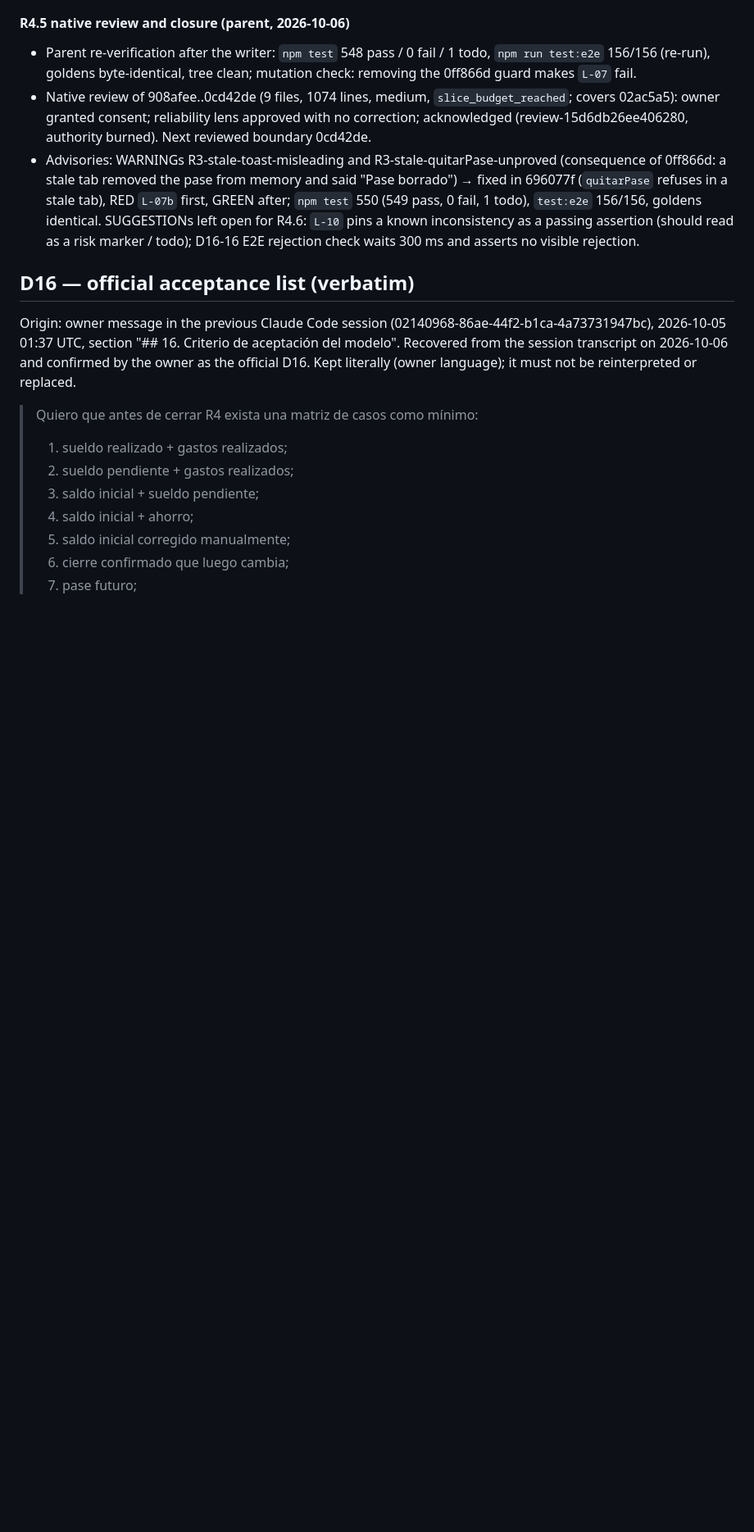
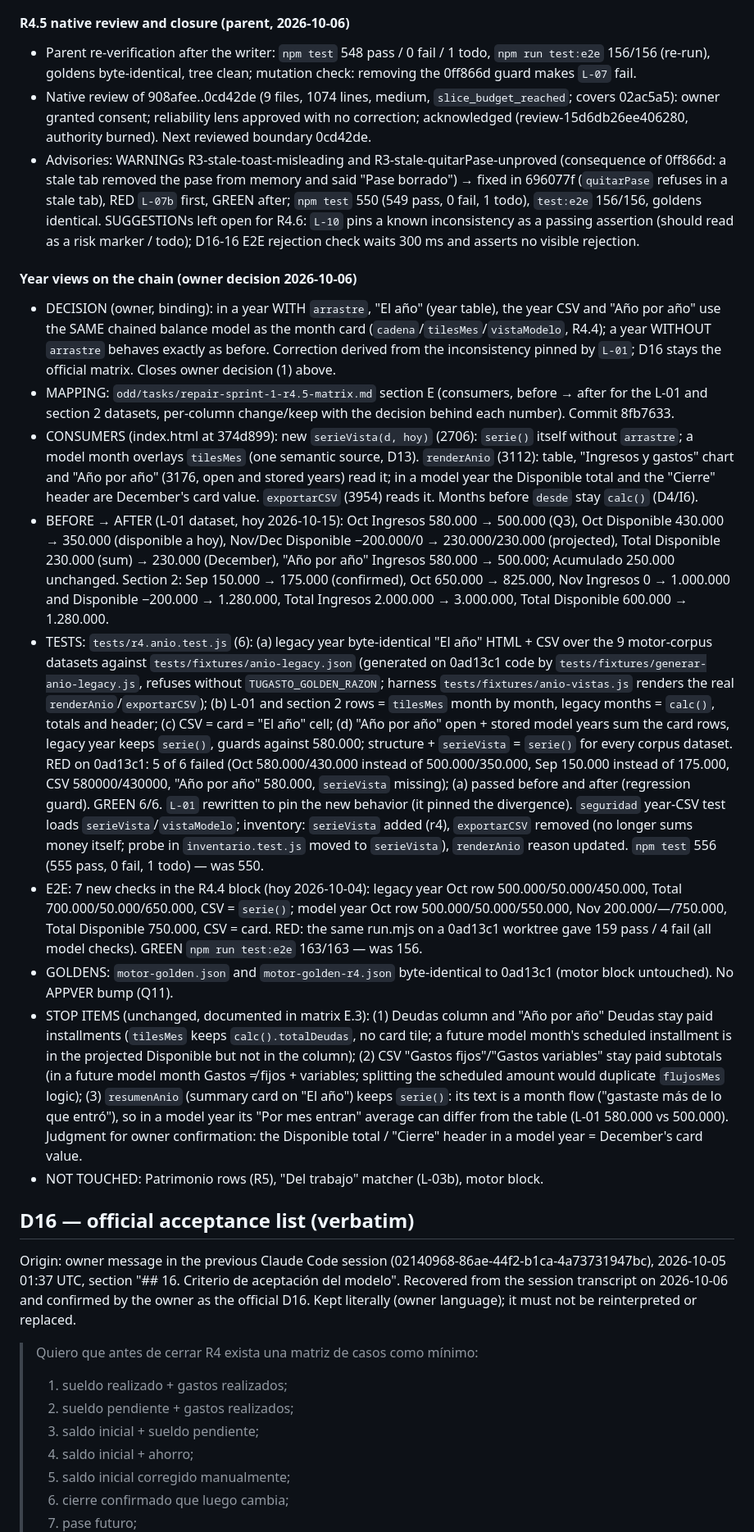
Before and after one commit to kibo-cloud/KF-kibfinanzas, a Markdown page: odd/tasks/repair-sprint-1.md, the part around the change. Shown at 82% size. Drawn GitHub-style; blank space fills up the shorter version.

Commit message:
r4.5: record year views on the chain

```diff
--- a/odd/tasks/repair-sprint-1.md
+++ b/odd/tasks/repair-sprint-1.md
@@ -504,6 +504,43 @@ implementation until the owner approves the design and answers Q1-Q15.
   known inconsistency as a passing assertion (should read as a risk marker / todo); D16-16 E2E rejection check waits 300 ms and asserts
   no visible rejection.
 
+#### Year views on the chain (owner decision 2026-10-06)
+
+- DECISION (owner, binding): in a year WITH `arrastre`, "El año" (year table), the year CSV and "Año por año" use the SAME chained
+  balance model as the month card (`cadena`/`tilesMes`/`vistaModelo`, R4.4); a year WITHOUT `arrastre` behaves exactly as before.
+  Correction derived from the inconsistency pinned by `L-01`; D16 stays the official matrix. Closes owner decision (1) above.
+- MAPPING: `odd/tasks/repair-sprint-1-r4.5-matrix.md` section E (consumers, before → after for the L-01 and section 2 datasets,
+  per-column change/keep with the decision behind each number). Commit 8fb7633.
+- CONSUMERS (index.html at 374d899): new `serieVista(d, hoy)` (2706): `serie()` itself without `arrastre`; a model month overlays
+  `tilesMes` (one semantic source, D13). `renderAnio` (3112): table, "Ingresos y gastos" chart and "Año por año" (3176, open and
+  stored years) read it; in a model year the Disponible total and the "Cierre" header are December's card value. `exportarCSV`
+  (3954) reads it. Months before `desde` stay `calc()` (D4/I6).
+- BEFORE → AFTER (L-01 dataset, hoy 2026-10-15): Oct Ingresos 580.000 → 500.000 (Q3), Oct Disponible 430.000 → 350.000 (disponible a
+  hoy), Nov/Dec Disponible −200.000/0 → 230.000/230.000 (projected), Total Disponible 230.000 (sum) → 230.000 (December), "Año por año"
+  Ingresos 580.000 → 500.000; Acumulado 250.000 unchanged. Section 2: Sep 150.000 → 175.000 (confirmed), Oct 650.000 → 825.000, Nov
+  Ingresos 0 → 1.000.000 and Disponible −200.000 → 1.280.000, Total Ingresos 2.000.000 → 3.000.000, Total Disponible 600.000 → 1.280.000.
+- TESTS: `tests/r4.anio.test.js` (6): (a) legacy year byte-identical "El año" HTML + CSV over the 9 motor-corpus datasets against
+  `tests/fixtures/anio-legacy.json` (generated on 0ad13c1 code by `tests/fixtures/generar-anio-legacy.js`, refuses without
+  `TUGASTO_GOLDEN_RAZON`; harness `tests/fixtures/anio-vistas.js` renders the real `renderAnio`/`exportarCSV`); (b) L-01 and section 2
+  rows = `tilesMes` month by month, legacy months = `calc()`, totals and header; (c) CSV = card = "El año" cell; (d) "Año por año" open +
+  stored model years sum the card rows, legacy year keeps `serie()`, guards against 580.000; structure + `serieVista` = `serie()` for
+  every corpus dataset. RED on 0ad13c1: 5 of 6 failed (Oct 580.000/430.000 instead of 500.000/350.000, Sep 150.000 instead of 175.000,
+  CSV 580000/430000, "Año por año" 580.000, `serieVista` missing); (a) passed before and after (regression guard). GREEN 6/6. `L-01`
+  rewritten to pin the new behavior (it pinned the divergence). `seguridad` year-CSV test loads `serieVista`/`vistaModelo`; inventory:
+  `serieVista` added (r4), `exportarCSV` removed (no longer sums money itself; probe in `inventario.test.js` moved to `serieVista`),
+  `renderAnio` reason updated. `npm test` 556 (555 pass, 0 fail, 1 todo) — was 550.
+- E2E: 7 new checks in the R4.4 block (hoy 2026-10-04): legacy year Oct row 500.000/50.000/450.000, Total 700.000/50.000/650.000,
+  CSV = `serie()`; model year Oct row 500.000/50.000/550.000, Nov 200.000/—/750.000, Total Disponible 750.000, CSV = card. RED: the
+  same run.mjs on a 0ad13c1 worktree gave 159 pass / 4 fail (all model checks). GREEN `npm run test:e2e` 163/163 — was 156.
+- GOLDENS: `motor-golden.json` and `motor-golden-r4.json` byte-identical to 0ad13c1 (motor block untouched). No APPVER bump (Q11).
+- STOP ITEMS (unchanged, documented in matrix E.3): (1) Deudas column and "Año por año" Deudas stay paid installments (`tilesMes` keeps
+  `calc().totalDeudas`, no card tile; a future model month's scheduled installment is in the projected Disponible but not in the
+  column); (2) CSV "Gastos fijos"/"Gastos variables" stay paid subtotals (in a future model month Gastos ≠ fijos + variables; splitting
+  the scheduled amount would duplicate `flujosMes` logic); (3) `resumenAnio` (summary card on "El año") keeps `serie()`: its text is a
+  month flow ("gastaste más de lo que entró"), so in a model year its "Por mes entran" average can differ from the table (L-01 580.000
+  vs 500.000). Judgment for owner confirmation: the Disponible total / "Cierre" header in a model year = December's card value.
+- NOT TOUCHED: Patrimonio rows (R5), "Del trabajo" matcher (L-03b), motor block.
+
 ## D16 — official acceptance list (verbatim)
 
 Origin: owner message in the previous Claude Code session (02140968-86ae-44f2-b1ca-4a73731947bc),
```
